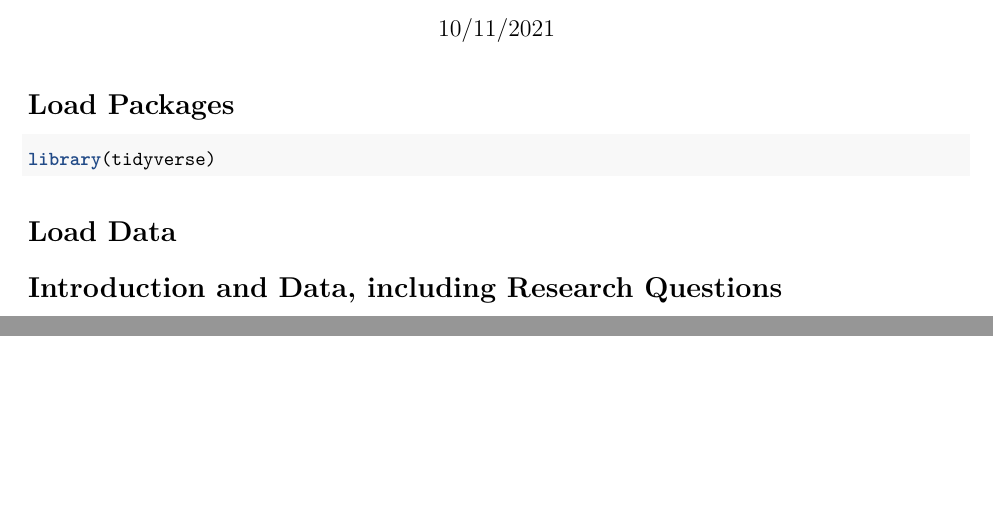
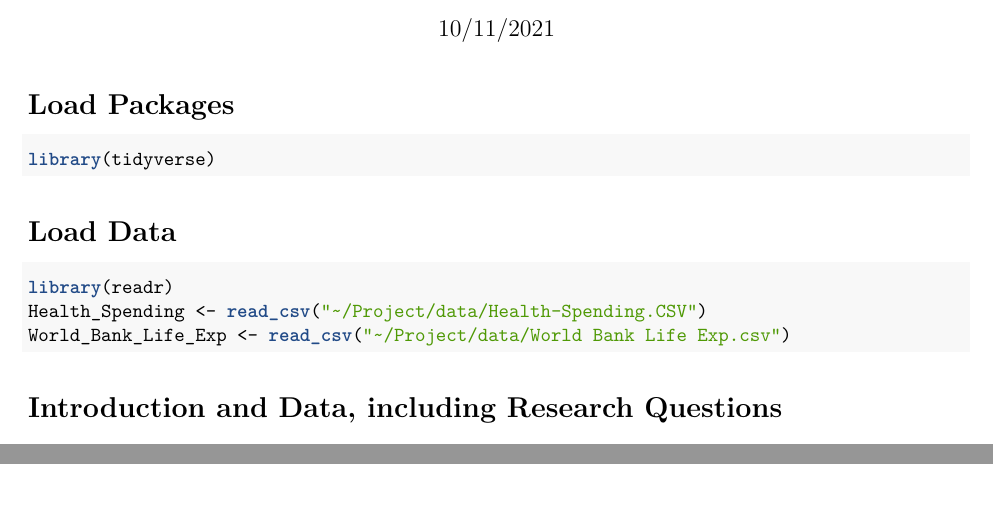
Before and after one commit to STA198F2021/the-gre8est-team, an R Markdown document (proposal/proposal_template.Rmd): two parts of pages 1 and 2 of 2, joined at a grey line, cut so that both start at the same text. The pictures show the output file proposal/proposal_template.pdf that the author committed with the source.

Commit message:
uploaded path to data

````diff
--- a/proposal/proposal_template.Rmd
+++ b/proposal/proposal_template.Rmd
@@ -10,10 +10,14 @@ output: pdf_document
 
 ```{r load-packages, message = FALSE, warning = FALSE}
 library(tidyverse)
+
 ```
 
 # Load Data
 ```{r load-data, message = F}
+library(readr)
+Health_Spending <- read_csv("~/Project/data/Health-Spending.CSV")
+World_Bank_Life_Exp <- read_csv("~/Project/data/World Bank Life Exp.csv")
 ```
 
 # Introduction and Data, including Research Questions
````
Also changed, not shown: proposal/proposal_template.pdf.
